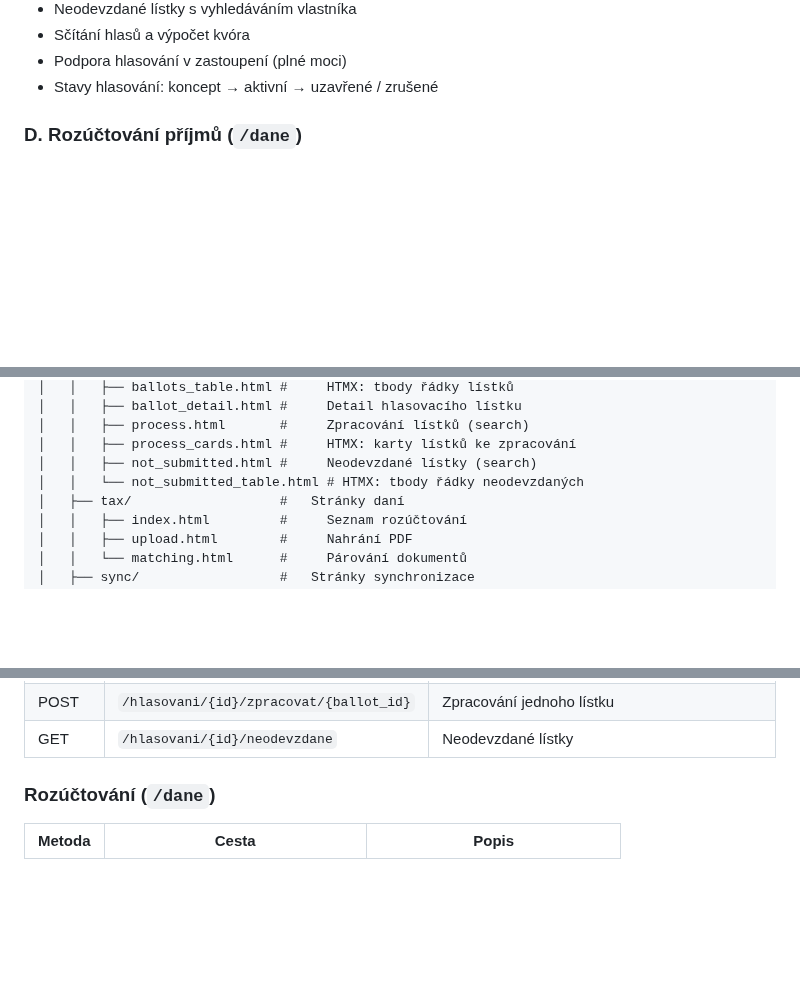
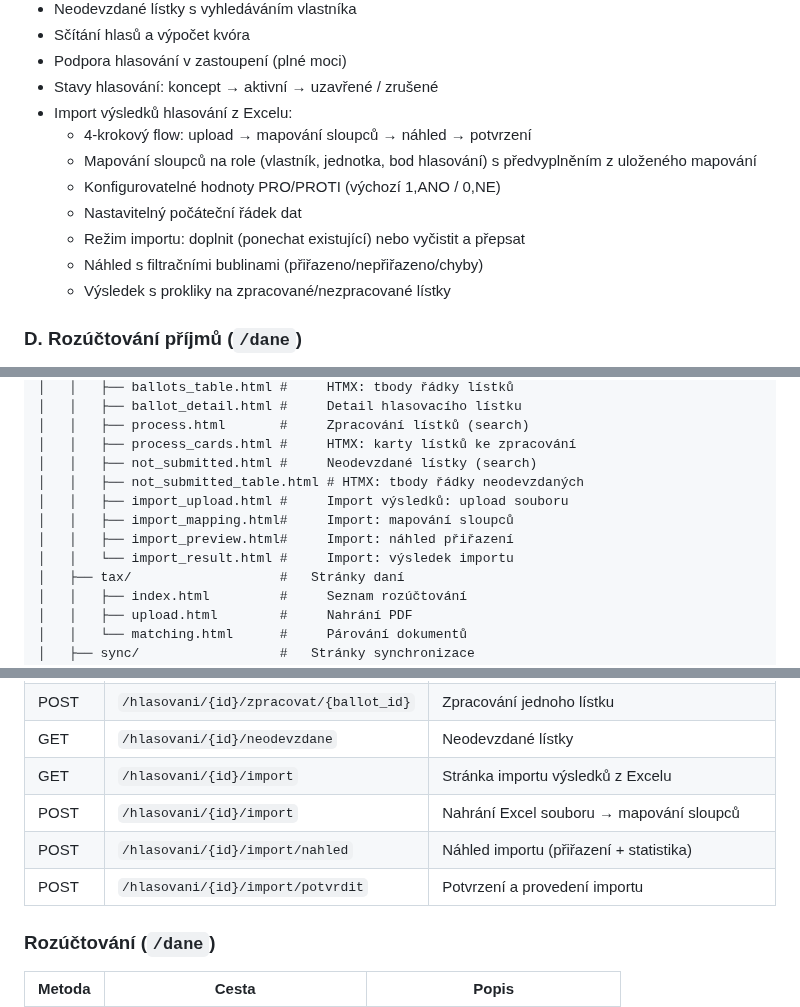
Before and after one commit to Martin-Cookie/SVJ, a Markdown page: README.md, 3 parts joined by grey strips. Drawn GitHub-style; blank space fills up the shorter version.

Commit message:
Dokumentace: import výsledků hlasování z Excelu
Co-Authored-By: Claude Opus 4.6 <noreply@anthropic.com>

```diff
--- a/README.md
+++ b/README.md
@@ -89,6 +89,14 @@ Aplikace běží na http://localhost:8000
 - Sčítání hlasů a výpočet kvóra
 - Podpora hlasování v zastoupení (plné moci)
 - Stavy hlasování: koncept → aktivní → uzavřené / zrušené
+- Import výsledků hlasování z Excelu:
+  - 4-krokový flow: upload → mapování sloupců → náhled → potvrzení
+  - Mapování sloupců na role (vlastník, jednotka, bod hlasování) s předvyplněním z uloženého mapování
+  - Konfigurovatelné hodnoty PRO/PROTI (výchozí 1,ANO / 0,NE)
+  - Nastavitelný počáteční řádek dat
+  - Režim importu: doplnit (ponechat existující) nebo vyčistit a přepsat
+  - Náhled s filtračními bublinami (přiřazeno/nepřiřazeno/chyby)
+  - Výsledek s prokliky na zpracované/nezpracované lístky
 
 ### D. Rozúčtování příjmů (`/dane`)
 
@@ -202,7 +211,11 @@ app/
 │   │   ├── process.html       #     Zpracování lístků (search)
 │   │   ├── process_cards.html #     HTMX: karty lístků ke zpracování
 │   │   ├── not_submitted.html #     Neodevzdané lístky (search)
-│   │   └── not_submitted_table.html # HTMX: tbody řádky neodevzdaných
+│   │   ├── not_submitted_table.html # HTMX: tbody řádky neodevzdaných
+│   │   ├── import_upload.html #     Import výsledků: upload souboru
+│   │   ├── import_mapping.html#     Import: mapování sloupců
+│   │   ├── import_preview.html#     Import: náhled přiřazení
+│   │   └── import_result.html #     Import: výsledek importu
 │   ├── tax/                   #   Stránky daní
 │   │   ├── index.html         #     Seznam rozúčtování
 │   │   ├── upload.html        #     Nahrání PDF
@@ -291,6 +304,10 @@ data/
 | GET | `/hlasovani/{id}/zpracovani` | Stránka zpracování lístků (search, HTMX partial) |
 | POST | `/hlasovani/{id}/zpracovat/{ballot_id}` | Zpracování jednoho lístku |
 | GET | `/hlasovani/{id}/neodevzdane` | Neodevzdané lístky |
+| GET | `/hlasovani/{id}/import` | Stránka importu výsledků z Excelu |
+| POST | `/hlasovani/{id}/import` | Nahrání Excel souboru → mapování sloupců |
+| POST | `/hlasovani/{id}/import/nahled` | Náhled importu (přiřazení + statistika) |
+| POST | `/hlasovani/{id}/import/potvrdit` | Potvrzení a provedení importu |
 
 ### Rozúčtování (`/dane`)
 
```
Also changed, not shown: other parts of README.md (+1 -0 lines).
